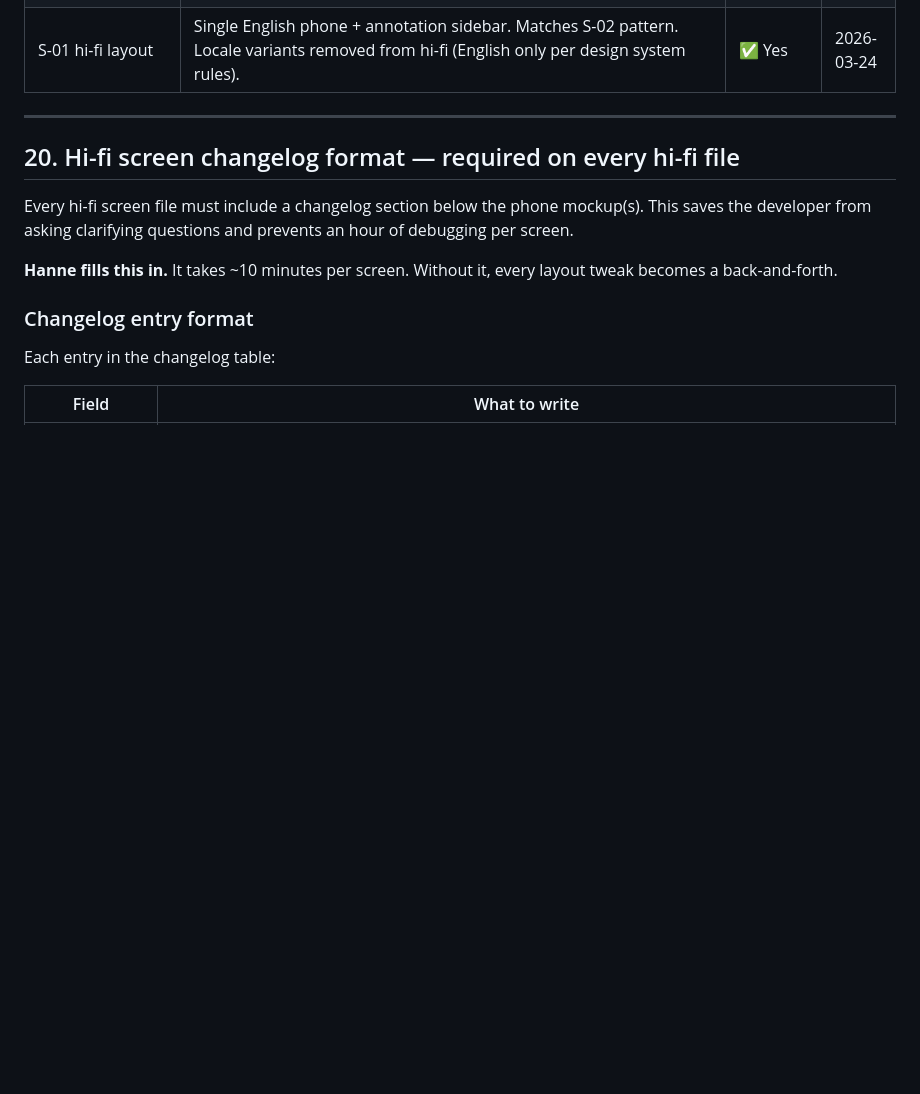
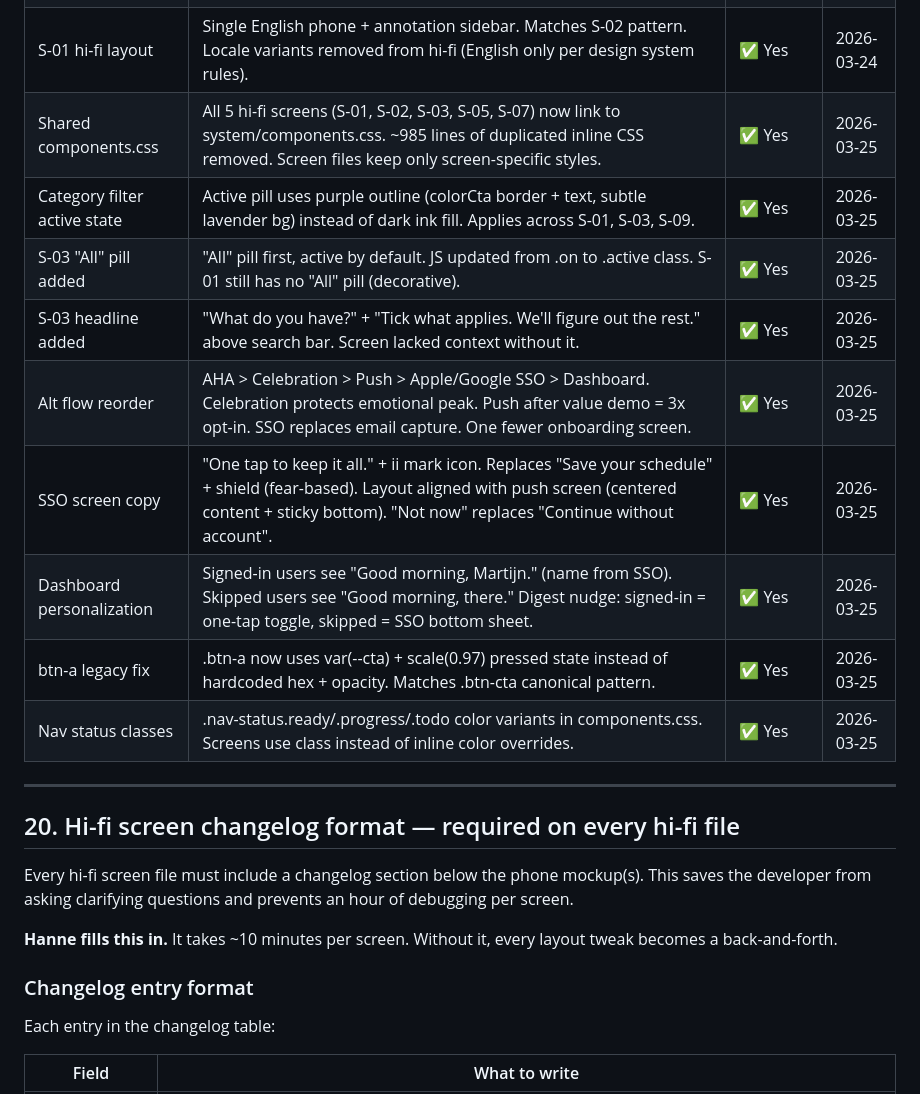
Before and after one commit to hannevanbriel/nudgii-design, a Markdown page: CLAUDE.md, the part around the change. Drawn GitHub-style; blank space fills up the shorter version.

Commit message:
Update decisions log with 10 new entries from March 25 session
Tracks: shared components.css, category filter active state,
S-03 "All" pill + headline, alt flow reorder, SSO screen copy,
dashboard personalization, btn-a fix, nav status classes.

Co-Authored-By: Claude Opus 4.6 (1M context) <noreply@anthropic.com>

```diff
--- a/CLAUDE.md
+++ b/CLAUDE.md
@@ -664,6 +664,15 @@ Update this section when open decisions are resolved.
 | S-01 Path C removed | Two paths only (A + B). "Something else" row covers discovery. Three paths + footnote was too many choices. | ✅ Yes | 2026-03-24 |
 | S-01 subtitle | "Add what you own. We'll remind you when it matters." replaces earlier subtitle. Action-oriented + names core value (timely reminders). | ✅ Yes | 2026-03-24 |
 | S-01 hi-fi layout | Single English phone + annotation sidebar. Matches S-02 pattern. Locale variants removed from hi-fi (English only per design system rules). | ✅ Yes | 2026-03-24 |
+| Shared components.css | All 5 hi-fi screens (S-01, S-02, S-03, S-05, S-07) now link to system/components.css. ~985 lines of duplicated inline CSS removed. Screen files keep only screen-specific styles. | ✅ Yes | 2026-03-25 |
+| Category filter active state | Active pill uses purple outline (colorCta border + text, subtle lavender bg) instead of dark ink fill. Applies across S-01, S-03, S-09. | ✅ Yes | 2026-03-25 |
+| S-03 "All" pill added | "All" pill first, active by default. JS updated from .on to .active class. S-01 still has no "All" pill (decorative). | ✅ Yes | 2026-03-25 |
+| S-03 headline added | "What do you have?" + "Tick what applies. We'll figure out the rest." above search bar. Screen lacked context without it. | ✅ Yes | 2026-03-25 |
+| Alt flow reorder | AHA > Celebration > Push > Apple/Google SSO > Dashboard. Celebration protects emotional peak. Push after value demo = 3x opt-in. SSO replaces email capture. One fewer onboarding screen. | ✅ Yes | 2026-03-25 |
+| SSO screen copy | "One tap to keep it all." + ii mark icon. Replaces "Save your schedule" + shield (fear-based). Layout aligned with push screen (centered content + sticky bottom). "Not now" replaces "Continue without account". | ✅ Yes | 2026-03-25 |
+| Dashboard personalization | Signed-in users see "Good morning, Martijn." (name from SSO). Skipped users see "Good morning, there." Digest nudge: signed-in = one-tap toggle, skipped = SSO bottom sheet. | ✅ Yes | 2026-03-25 |
+| btn-a legacy fix | .btn-a now uses var(--cta) + scale(0.97) pressed state instead of hardcoded hex + opacity. Matches .btn-cta canonical pattern. | ✅ Yes | 2026-03-25 |
+| Nav status classes | .nav-status.ready/.progress/.todo color variants in components.css. Screens use class instead of inline color overrides. | ✅ Yes | 2026-03-25 |
 
 ---
 
```
